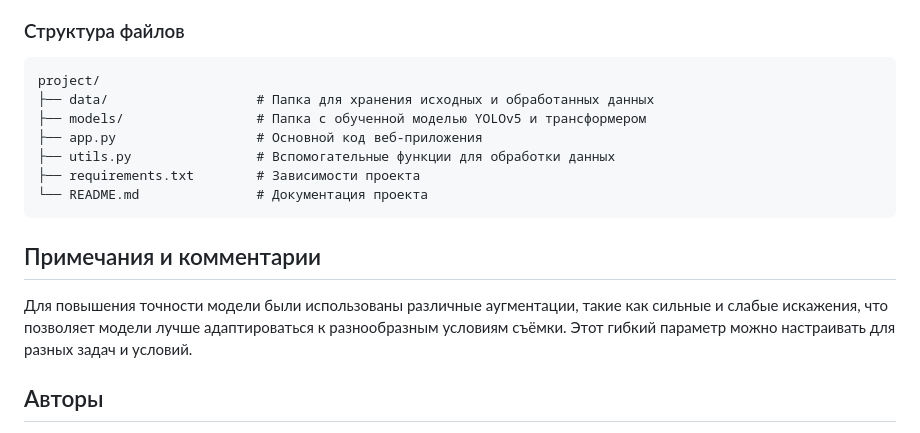
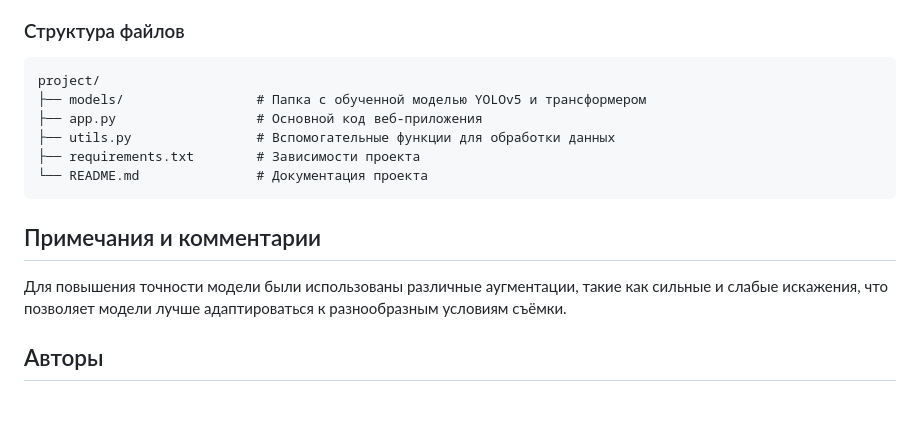
Before and after one commit to playerr0r/hackaton, a Markdown page: README.md, the part around the change. Rendered like a GitHub page; blank space fills up the shorter version.

````diff
--- a/README.md
+++ b/README.md
@@ -113,7 +113,6 @@
 ### Структура файлов
 ```plaintext
 project/
-├── data/                   # Папка для хранения исходных и обработанных данных
 ├── models/                 # Папка с обученной моделью YOLOv5 и трансформером
 ├── app.py                  # Основной код веб-приложения
 ├── utils.py                # Вспомогательные функции для обработки данных
@@ -122,7 +121,7 @@ project/
 ```
 
 ## Примечания и комментарии
-Для повышения точности модели были использованы различные аугментации, такие как сильные и слабые искажения, что позволяет модели лучше адаптироваться к разнообразным условиям съёмки. Этот гибкий параметр можно настраивать для разных задач и условий.
+Для повышения точности модели были использованы различные аугментации, такие как сильные и слабые искажения, что позволяет модели лучше адаптироваться к разнообразным условиям съёмки.
 
 ## Авторы
 - **Ваше Имя**
````
